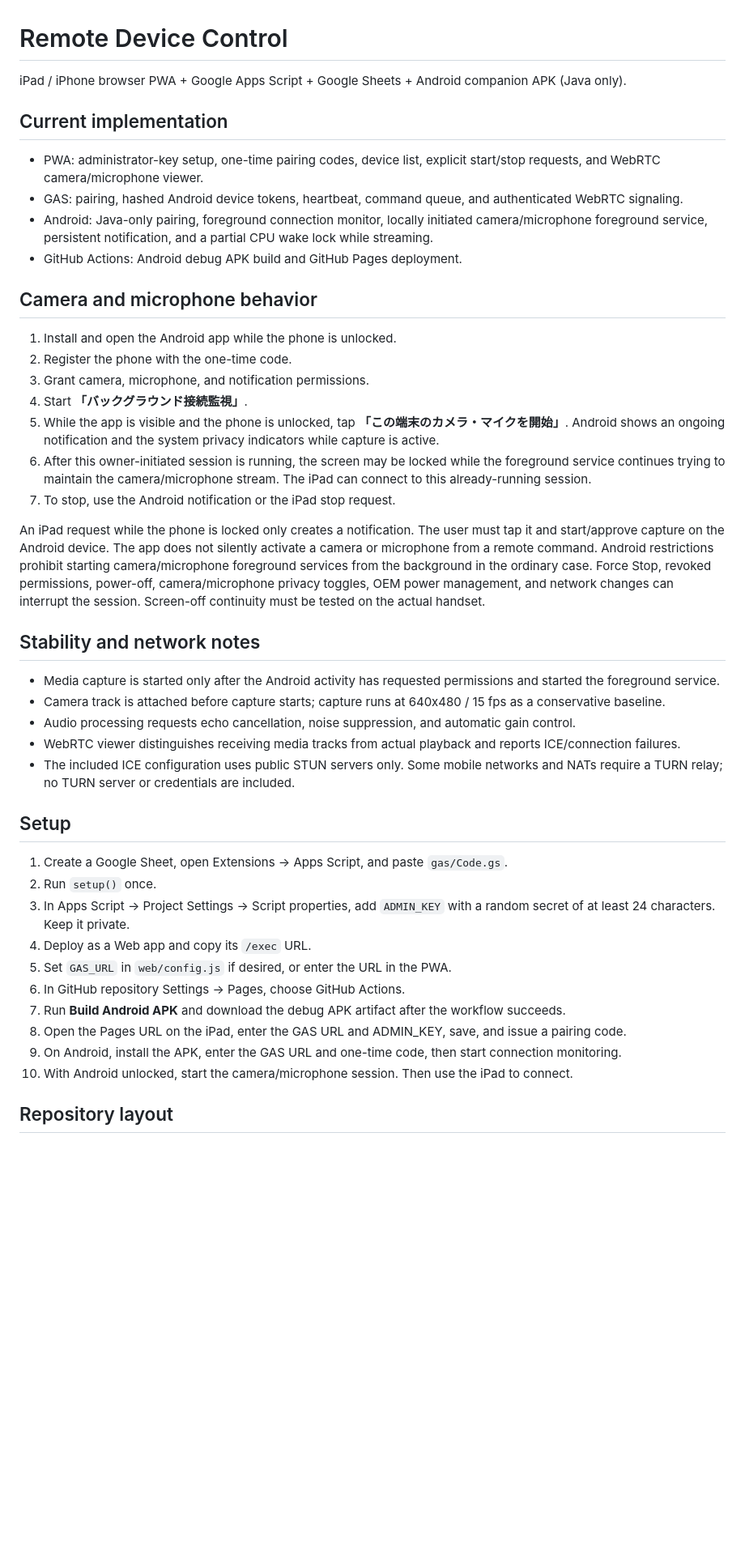
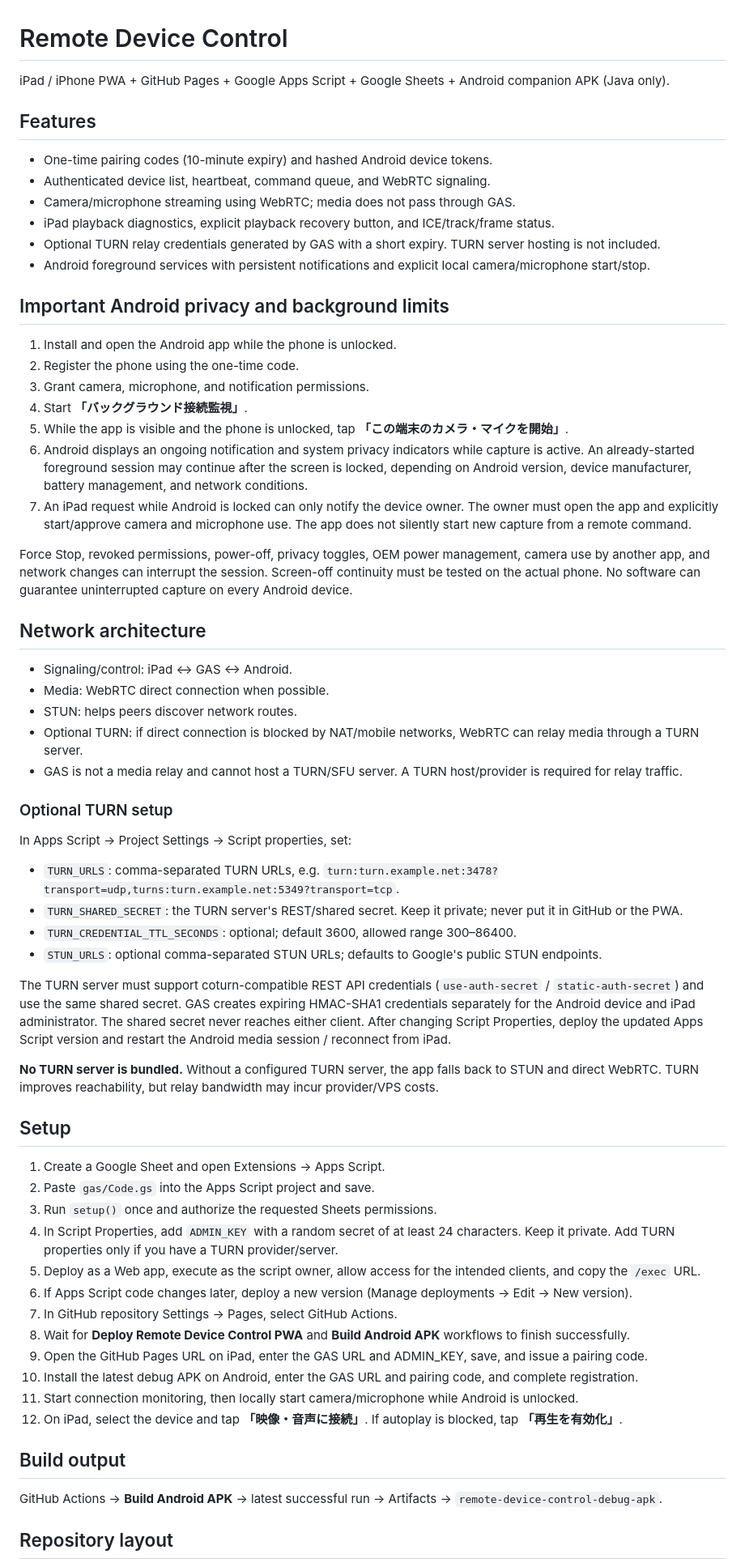
Before and after one commit to a09848281-prog/p2p-call-app, a Markdown page: README.md, the part around one of its changes. Shown at 81% size. Drawn GitHub-style; blank space fills up the shorter version.

Commit message:
Document TURN setup, Android limits, and full deployment procedure

```diff
--- a/README.md
+++ b/README.md
@@ -1,41 +1,59 @@
 # Remote Device Control
 
-iPad / iPhone browser PWA + Google Apps Script + Google Sheets + Android companion APK (Java only).
+iPad / iPhone PWA + GitHub Pages + Google Apps Script + Google Sheets + Android companion APK (Java only).
 
-## Current implementation
-- PWA: administrator-key setup, one-time pairing codes, device list, explicit start/stop requests, and WebRTC camera/microphone viewer.
-- GAS: pairing, hashed Android device tokens, heartbeat, command queue, and authenticated WebRTC signaling.
-- Android: Java-only pairing, foreground connection monitor, locally initiated camera/microphone foreground service, persistent notification, and a partial CPU wake lock while streaming.
-- GitHub Actions: Android debug APK build and GitHub Pages deployment.
+## Features
+- One-time pairing codes (10-minute expiry) and hashed Android device tokens.
+- Authenticated device list, heartbeat, command queue, and WebRTC signaling.
+- Camera/microphone streaming using WebRTC; media does not pass through GAS.
+- iPad playback diagnostics, explicit playback recovery button, and ICE/track/frame status.
+- Optional TURN relay credentials generated by GAS with a short expiry. TURN server hosting is not included.
+- Android foreground services with persistent notifications and explicit local camera/microphone start/stop.
 
-## Camera and microphone behavior
+## Important Android privacy and background limits
 1. Install and open the Android app while the phone is unlocked.
-2. Register the phone with the one-time code.
+2. Register the phone using the one-time code.
 3. Grant camera, microphone, and notification permissions.
 4. Start **「バックグラウンド接続監視」**.
-5. While the app is visible and the phone is unlocked, tap **「この端末のカメラ・マイクを開始」**. Android shows an ongoing notification and the system privacy indicators while capture is active.
-6. After this owner-initiated session is running, the screen may be locked while the foreground service continues trying to maintain the camera/microphone stream. The iPad can connect to this already-running session.
-7. To stop, use the Android notification or the iPad stop request.
+5. While the app is visible and the phone is unlocked, tap **「この端末のカメラ・マイクを開始」**.
+6. Android displays an ongoing notification and system privacy indicators while capture is active. An already-started foreground session may continue after the screen is locked, depending on Android version, device manufacturer, battery management, and network conditions.
+7. An iPad request while Android is locked can only notify the device owner. The owner must open the app and explicitly start/approve camera and microphone use. The app does not silently start new capture from a remote command.
 
-An iPad request while the phone is locked only creates a notification. The user must tap it and start/approve capture on the Android device. The app does not silently activate a camera or microphone from a remote command. Android restrictions prohibit starting camera/microphone foreground services from the background in the ordinary case. Force Stop, revoked permissions, power-off, camera/microphone privacy toggles, OEM power management, and network changes can interrupt the session. Screen-off continuity must be tested on the actual handset.
+Force Stop, revoked permissions, power-off, privacy toggles, OEM power management, camera use by another app, and network changes can interrupt the session. Screen-off continuity must be tested on the actual phone. No software can guarantee uninterrupted capture on every Android device.
 
-## Stability and network notes
-- Media capture is started only after the Android activity has requested permissions and started the foreground service.
-- Camera track is attached before capture starts; capture runs at 640x480 / 15 fps as a conservative baseline.
-- Audio processing requests echo cancellation, noise suppression, and automatic gain control.
-- WebRTC viewer distinguishes receiving media tracks from actual playback and reports ICE/connection failures.
-- The included ICE configuration uses public STUN servers only. Some mobile networks and NATs require a TURN relay; no TURN server or credentials are included.
+## Network architecture
+- Signaling/control: iPad ↔ GAS ↔ Android.
+- Media: WebRTC direct connection when possible.
+- STUN: helps peers discover network routes.
+- Optional TURN: if direct connection is blocked by NAT/mobile networks, WebRTC can relay media through a TURN server.
+- GAS is not a media relay and cannot host a TURN/SFU server. A TURN host/provider is required for relay traffic.
+
+### Optional TURN setup
+In Apps Script → Project Settings → Script properties, set:
+- `TURN_URLS`: comma-separated TURN URLs, e.g. `turn:turn.example.net:3478?transport=udp,turns:turn.example.net:5349?transport=tcp`.
+- `TURN_SHARED_SECRET`: the TURN server's REST/shared secret. Keep it private; never put it in GitHub or the PWA.
+- `TURN_CREDENTIAL_TTL_SECONDS`: optional; default 3600, allowed range 300–86400.
+- `STUN_URLS`: optional comma-separated STUN URLs; defaults to Google's public STUN endpoints.
+
+The TURN server must support coturn-compatible REST API credentials (`use-auth-secret` / `static-auth-secret`) and use the same shared secret. GAS creates expiring HMAC-SHA1 credentials separately for the Android device and iPad administrator. The shared secret never reaches either client. After changing Script Properties, deploy the updated Apps Script version and restart the Android media session / reconnect from iPad.
+
+**No TURN server is bundled.** Without a configured TURN server, the app falls back to STUN and direct WebRTC. TURN improves reachability, but relay bandwidth may incur provider/VPS costs.
 
 ## Setup
-1. Create a Google Sheet, open Extensions → Apps Script, and paste `gas/Code.gs`.
-2. Run `setup()` once.
-3. In Apps Script → Project Settings → Script properties, add `ADMIN_KEY` with a random secret of at least 24 characters. Keep it private.
-4. Deploy as a Web app and copy its `/exec` URL.
-5. Set `GAS_URL` in `web/config.js` if desired, or enter the URL in the PWA.
-6. In GitHub repository Settings → Pages, choose GitHub Actions.
-7. Run **Build Android APK** and download the debug APK artifact after the workflow succeeds.
-8. Open the Pages URL on the iPad, enter the GAS URL and ADMIN_KEY, save, and issue a pairing code.
-9. On Android, install the APK, enter the GAS URL and one-time code, then start connection monitoring.
-10. With Android unlocked, start the camera/microphone session. Then use the iPad to connect.
+1. Create a Google Sheet and open Extensions → Apps Script.
+2. Paste `gas/Code.gs` into the Apps Script project and save.
+3. Run `setup()` once and authorize the requested Sheets permissions.
+4. In Script Properties, add `ADMIN_KEY` with a random secret of at least 24 characters. Keep it private. Add TURN properties only if you have a TURN provider/server.
+5. Deploy as a Web app, execute as the script owner, allow access for the intended clients, and copy the `/exec` URL.
+6. If Apps Script code changes later, deploy a new version (Manage deployments → Edit → New version).
+7. In GitHub repository Settings → Pages, select GitHub Actions.
+8. Wait for **Deploy Remote Device Control PWA** and **Build Android APK** workflows to finish successfully.
+9. Open the GitHub Pages URL on iPad, enter the GAS URL and ADMIN_KEY, save, and issue a pairing code.
+10. Install the latest debug APK on Android, enter the GAS URL and pairing code, and complete registration.
+11. Start connection monitoring, then locally start camera/microphone while Android is unlocked.
+12. On iPad, select the device and tap **「映像・音声に接続」**. If autoplay is blocked, tap **「再生を有効化」**.
+
+## Build output
+GitHub Actions → **Build Android APK** → latest successful run → Artifacts → `remote-device-control-debug-apk`.
 
 ## Repository layout
```
Also changed, not shown: other parts of README.md (+3 -3 lines).
